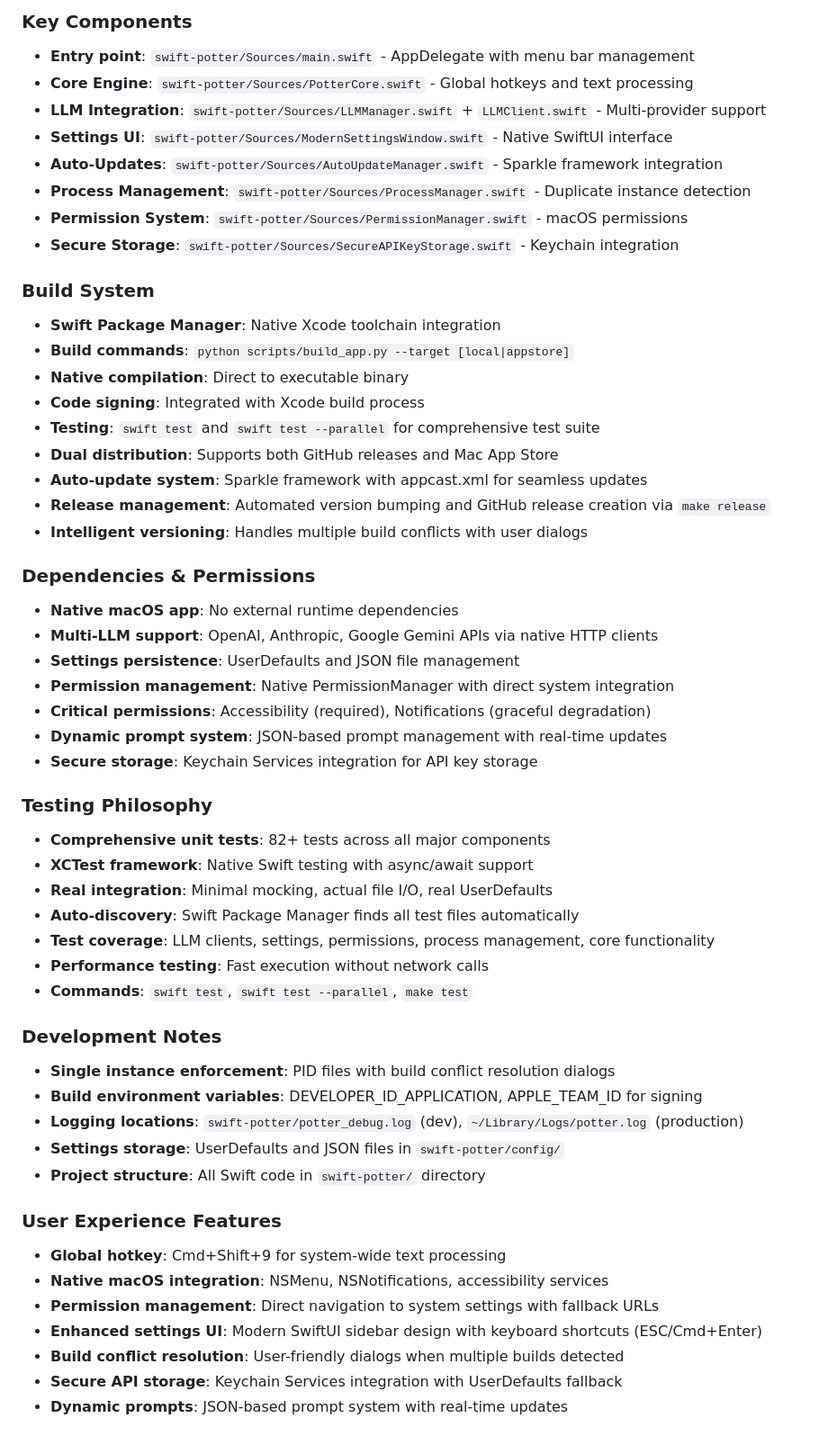
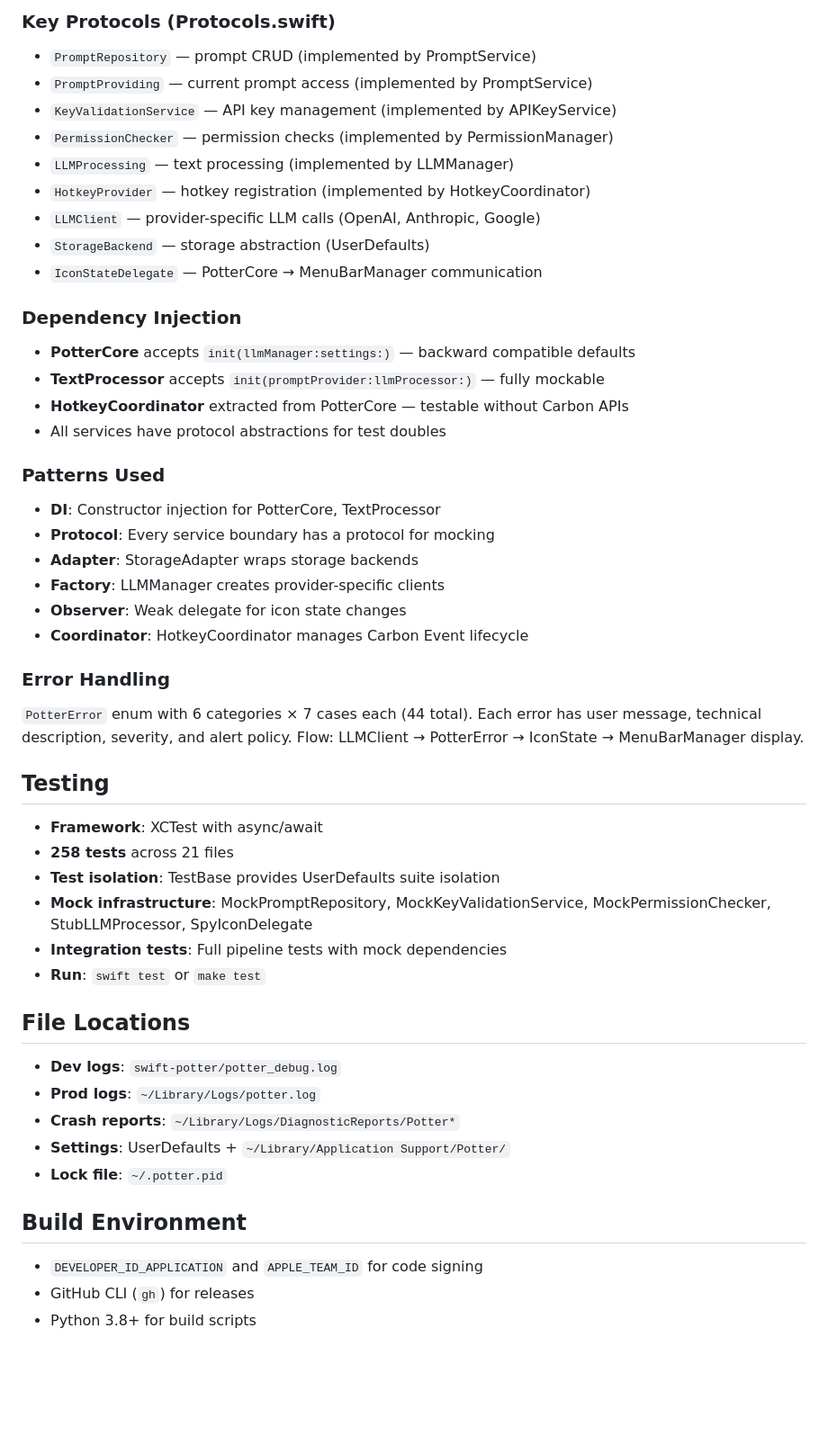
Before and after one commit to graydot/potter, a Markdown page: CLAUDE.md, the part around one of its changes. Shown at 90% size. Drawn GitHub-style; blank space fills up the shorter version.

Commit message:
Add architecture analysis and update CLAUDE.md for refactored structure
Generated with AI

```diff
--- a/CLAUDE.md
+++ b/CLAUDE.md
@@ -31,55 +79,48 @@ Potter is a macOS tray application that provides AI-powered text processing with
 
-### Key Components
-- **Entry point**: `swift-potter/Sources/main.swift` - AppDelegate with menu bar management
-- **Core Engine**: `swift-potter/Sources/PotterCore.swift` - Global hotkeys and text processing
-- **LLM Integration**: `swift-potter/Sources/LLMManager.swift` + `LLMClient.swift` - Multi-provider support
-- **Settings UI**: `swift-potter/Sources/ModernSettingsWindow.swift` - Native SwiftUI interface
-- **Auto-Updates**: `swift-potter/Sources/AutoUpdateManager.swift` - Sparkle framework integration
-- **Process Management**: `swift-potter/Sources/ProcessManager.swift` - Duplicate instance detection
-- **Permission System**: `swift-potter/Sources/PermissionManager.swift` - macOS permissions
-- **Secure Storage**: `swift-potter/Sources/SecureAPIKeyStorage.swift` - Keychain integration
+### Key Protocols (Protocols.swift)
+- `PromptRepository` — prompt CRUD (implemented by PromptService)
+- `PromptProviding` — current prompt access (implemented by PromptService)
+- `KeyValidationService` — API key management (implemented by APIKeyService)
+- `PermissionChecker` — permission checks (implemented by PermissionManager)
+- `LLMProcessing` — text processing (implemented by LLMManager)
+- `HotkeyProvider` — hotkey registration (implemented by HotkeyCoordinator)
+- `LLMClient` — provider-specific LLM calls (OpenAI, Anthropic, Google)
+- `StorageBackend` — storage abstraction (UserDefaults)
+- `IconStateDelegate` — PotterCore → MenuBarManager communication
 
-### Build System
-- **Swift Package Manager**: Native Xcode toolchain integration
-- **Build commands**: `python scripts/build_app.py --target [local|appstore]`
-- **Native compilation**: Direct to executable binary
-- **Code signing**: Integrated with Xcode build process
-- **Testing**: `swift test` and `swift test --parallel` for comprehensive test suite
-- **Dual distribution**: Supports both GitHub releases and Mac App Store
-- **Auto-update system**: Sparkle framework with appcast.xml for seamless updates
-- **Release management**: Automated version bumping and GitHub release creation via `make release`
-- **Intelligent versioning**: Handles multiple build conflicts with user dialogs
+### Dependency Injection
+- **PotterCore** accepts `init(llmManager:settings:)` — backward compatible defaults
+- **TextProcessor** accepts `init(promptProvider:llmProcessor:)` — fully mockable
+- **HotkeyCoordinator** extracted from PotterCore — testable without Carbon APIs
+- All services have protocol abstractions for test doubles
 
-### Dependencies & Permissions
-- **Native macOS app**: No external runtime dependencies
-- **Multi-LLM support**: OpenAI, Anthropic, Google Gemini APIs via native HTTP clients
-- **Settings persistence**: UserDefaults and JSON file management
-- **Permission management**: Native PermissionManager with direct system integration
-- **Critical permissions**: Accessibility (required), Notifications (graceful degradation)
-- **Dynamic prompt system**: JSON-based prompt management with real-time updates
-- **Secure storage**: Keychain Services integration for API key storage
+### Patterns Used
+- **DI**: Constructor injection for PotterCore, TextProcessor
+- **Protocol**: Every service boundary has a protocol for mocking
+- **Adapter**: StorageAdapter wraps storage backends
+- **Factory**: LLMManager creates provider-specific clients
+- **Observer**: Weak delegate for icon state changes
+- **Coordinator**: HotkeyCoordinator manages Carbon Event lifecycle
 
-### Testing Philosophy
-- **Comprehensive unit tests**: 82+ tests across all major components
-- **XCTest framework**: Native Swift testing with async/await support
-- **Real integration**: Minimal mocking, actual file I/O, real UserDefaults
-- **Auto-discovery**: Swift Package Manager finds all test files automatically
-- **Test coverage**: LLM clients, settings, permissions, process management, core functionality
-- **Performance testing**: Fast execution without network calls
-- **Commands**: `swift test`, `swift test --parallel`, `make test`
+### Error Handling
+`PotterError` enum with 6 categories × 7 cases each (44 total). Each error has user message, technical description, severity, and alert policy. Flow: LLMClient → PotterError → IconState → MenuBarManager display.
 
-### Development Notes
-- **Single instance enforcement**: PID files with build conflict resolution dialogs
-- **Build environment variables**: DEVELOPER_ID_APPLICATION, APPLE_TEAM_ID for signing
-- **Logging locations**: `swift-potter/potter_debug.log` (dev), `~/Library/Logs/potter.log` (production)
-- **Settings storage**: UserDefaults and JSON files in `swift-potter/config/`
-- **Project structure**: All Swift code in `swift-potter/` directory
+## Testing
+- **Framework**: XCTest with async/await
+- **258 tests** across 21 files
+- **Test isolation**: TestBase provides UserDefaults suite isolation
+- **Mock infrastructure**: MockPromptRepository, MockKeyValidationService, MockPermissionChecker, StubLLMProcessor, SpyIconDelegate
+- **Integration tests**: Full pipeline tests with mock dependencies
+- **Run**: `swift test` or `make test`
 
-### User Experience Features
-- **Global hotkey**: Cmd+Shift+9 for system-wide text processing
-- **Native macOS integration**: NSMenu, NSNotifications, accessibility services
-- **Permission management**: Direct navigation to system settings with fallback URLs
-- **Enhanced settings UI**: Modern SwiftUI sidebar design with keyboard shortcuts (ESC/Cmd+Enter)
-- **Build conflict resolution**: User-friendly dialogs when multiple builds detected
-- **Secure API storage**: Keychain Services integration with UserDefaults fallback
-- **Dynamic prompts**: JSON-based prompt system with real-time updates
+## File Locations
+- **Dev logs**: `swift-potter/potter_debug.log`
+- **Prod logs**: `~/Library/Logs/potter.log`
+- **Crash reports**: `~/Library/Logs/DiagnosticReports/Potter*`
+- **Settings**: UserDefaults + `~/Library/Application Support/Potter/`
+- **Lock file**: `~/.potter.pid`
+
+## Build Environment
+- `DEVELOPER_ID_APPLICATION` and `APPLE_TEAM_ID` for code signing
+- GitHub CLI (`gh`) for releases
+- Python 3.8+ for build scripts
```
Also changed, not shown: other parts of CLAUDE.md (+66 -18 lines), ARCHITECTURE.md (added, +234 -0 lines).
